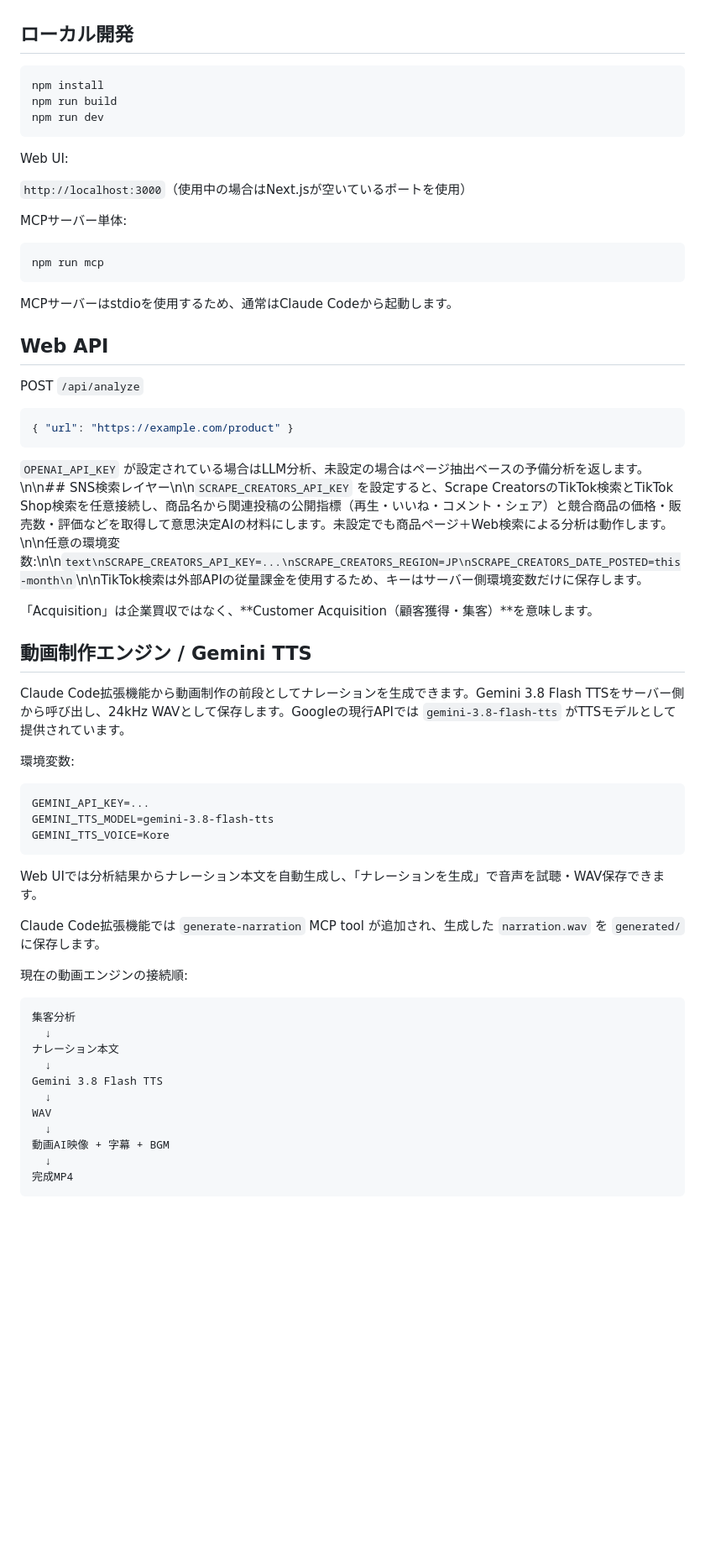
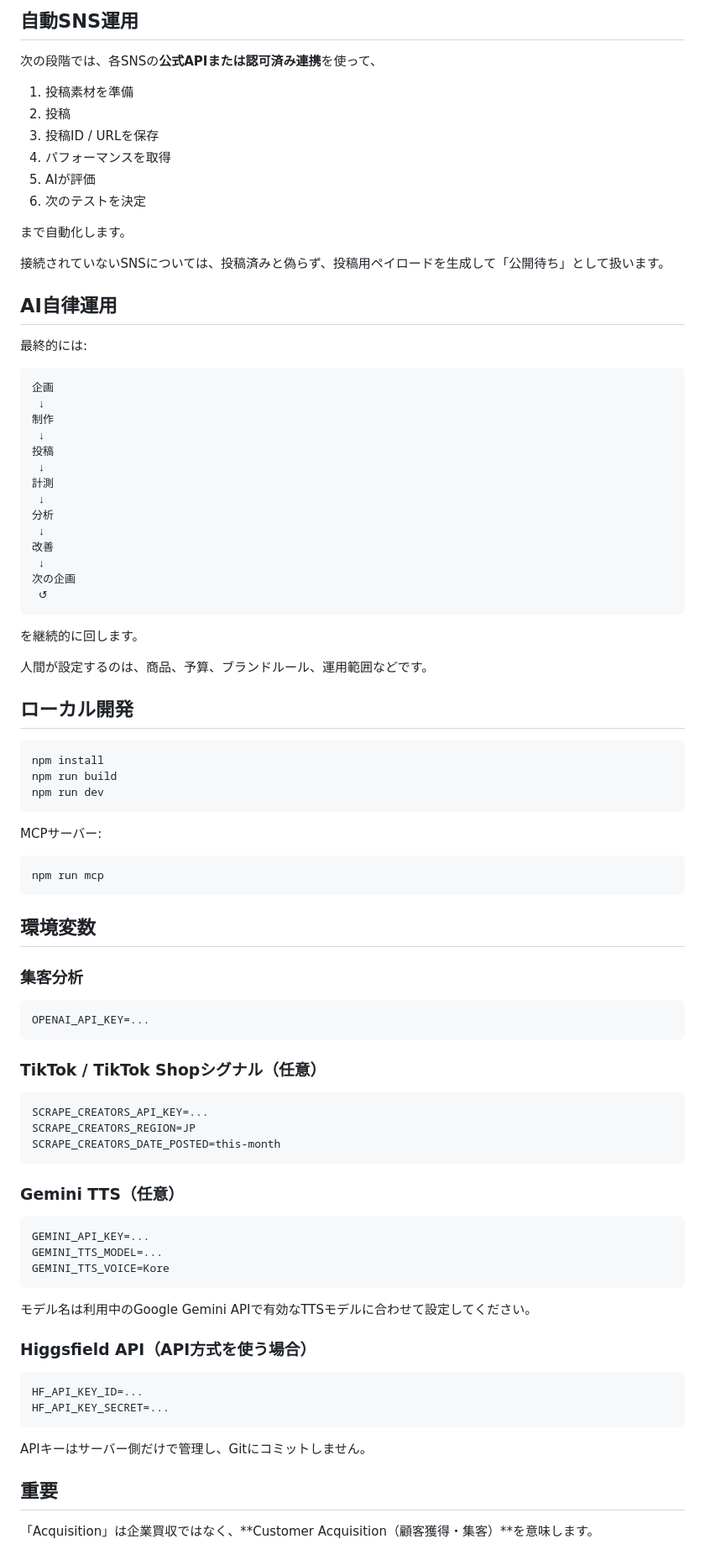
Before and after one commit to ec-pulse-api/ai-acquisition-search, a Markdown page: README.md, the part around one of its changes. Shown at 84% size. Rendered like a GitHub page; blank space fills up the shorter version.

````diff
--- a/README.md
+++ b/README.md
@@ -48,3 +81,42 @@ Claude CodeからURLを渡すと、Webページ取得 → 集客分析 → 次
+## 自動SNS運用
+
+次の段階では、各SNSの**公式APIまたは認可済み連携**を使って、
+
+1. 投稿素材を準備
+2. 投稿
+3. 投稿ID / URLを保存
+4. パフォーマンスを取得
+5. AIが評価
+6. 次のテストを決定
+
+まで自動化します。
+
+接続されていないSNSについては、投稿済みと偽らず、投稿用ペイロードを生成して「公開待ち」として扱います。
+
+## AI自律運用
+
+最終的には:
+
+```
+企画
+ ↓
+制作
+ ↓
+投稿
+ ↓
+計測
+ ↓
+分析
+ ↓
+改善
+ ↓
+次の企画
+ ↺
+```
+
+を継続的に回します。
+
+人間が設定するのは、商品、予算、ブランドルール、運用範囲などです。
 
 ## ローカル開発
 
@@ -54,58 +126,47 @@ npm run build
 npm run dev
 ```
 
-Web UI:
-
-`http://localhost:3000`（使用中の場合はNext.jsが空いているポートを使用）
-
-MCPサーバー単体:
+MCPサーバー:
 
 ```powershell
 npm run mcp
 ```
 
-MCPサーバーはstdioを使用するため、通常はClaude Codeから起動します。
+## 環境変数
 
-## Web API
+### 集客分析
 
-POST `/api/analyze`
-
-```json
-{ "url": "https://example.com/product" }
+```text
+OPENAI_API_KEY=...
 ```
 
-`OPENAI_API_KEY` が設定されている場合はLLM分析、未設定の場合はページ抽出ベースの予備分析を返します。\n\n## SNS検索レイヤー\n\n`SCRAPE_CREATORS_API_KEY` を設定すると、Scrape CreatorsのTikTok検索とTikTok Shop検索を任意接続し、商品名から関連投稿の公開指標（再生・いいね・コメント・シェア）と競合商品の価格・販売数・評価などを取得して意思決定AIの材料にします。未設定でも商品ページ＋Web検索による分析は動作します。\n\n任意の環境変数:\n\n```text\nSCRAPE_CREATORS_API_KEY=...\nSCRAPE_CREATORS_REGION=JP\nSCRAPE_CREATORS_DATE_POSTED=this-month\n```\n\nTikTok検索は外部APIの従量課金を使用するため、キーはサーバー側環境変数だけに保存します。
+### TikTok / TikTok Shopシグナル（任意）
 
-「Acquisition」は企業買収ではなく、**Customer Acquisition（顧客獲得・集客）**を意味します。
+```text
+SCRAPE_CREATORS_API_KEY=...
+SCRAPE_CREATORS_REGION=JP
+SCRAPE_CREATORS_DATE_POSTED=this-month
+```
 
-## 動画制作エンジン / Gemini TTS
-
-Claude Code拡張機能から動画制作の前段としてナレーションを生成できます。Gemini 3.8 Flash TTSをサーバー側から呼び出し、24kHz WAVとして保存します。Googleの現行APIでは `gemini-3.8-flash-tts` がTTSモデルとして提供されています。
-
-環境変数:
+### Gemini TTS（任意）
 
 ```text
 GEMINI_API_KEY=...
-GEMINI_TTS_MODEL=gemini-3.8-flash-tts
+GEMINI_TTS_MODEL=...
 GEMINI_TTS_VOICE=Kore
 ```
 
-Web UIでは分析結果からナレーション本文を自動生成し、「ナレーションを生成」で音声を試聴・WAV保存できます。
+モデル名は利用中のGoogle Gemini APIで有効なTTSモデルに合わせて設定してください。
 
-Claude Code拡張機能では `generate-narration` MCP tool が追加され、生成した `narration.wav` を `generated/` に保存します。
+### Higgsfield API（API方式を使う場合）
 
-現在の動画エンジンの接続順:
+```text
+HF_API_KEY_ID=...
+HF_API_KEY_SECRET=...
+```
 
-```
-集客分析
-  ↓
-ナレーション本文
-  ↓
-Gemini 3.8 Flash TTS
-  ↓
-WAV
-  ↓
-動画AI映像 + 字幕 + BGM
-  ↓
-完成MP4
-```
+APIキーはサーバー側だけで管理し、Gitにコミットしません。
+
+## 重要
+
+「Acquisition」は企業買収ではなく、**Customer Acquisition（顧客獲得・集客）**を意味します。
````
Also changed, not shown: other parts of README.md (+71 -38 lines).
